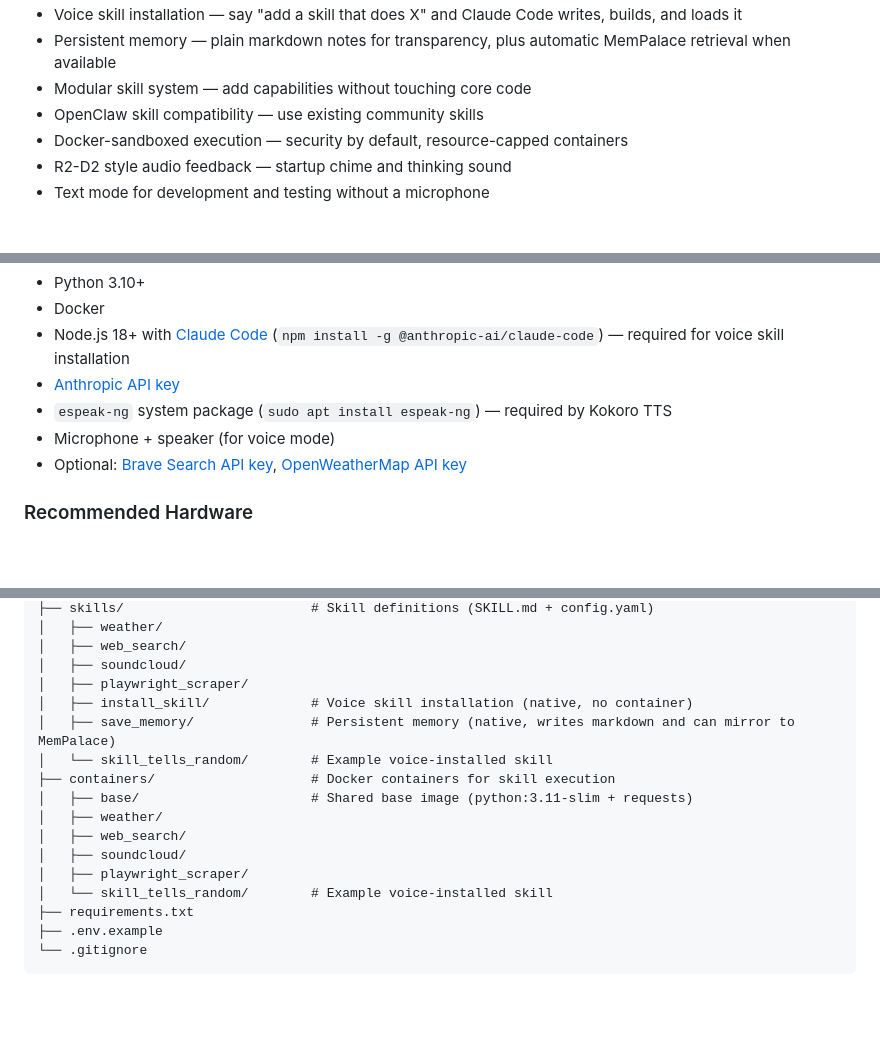
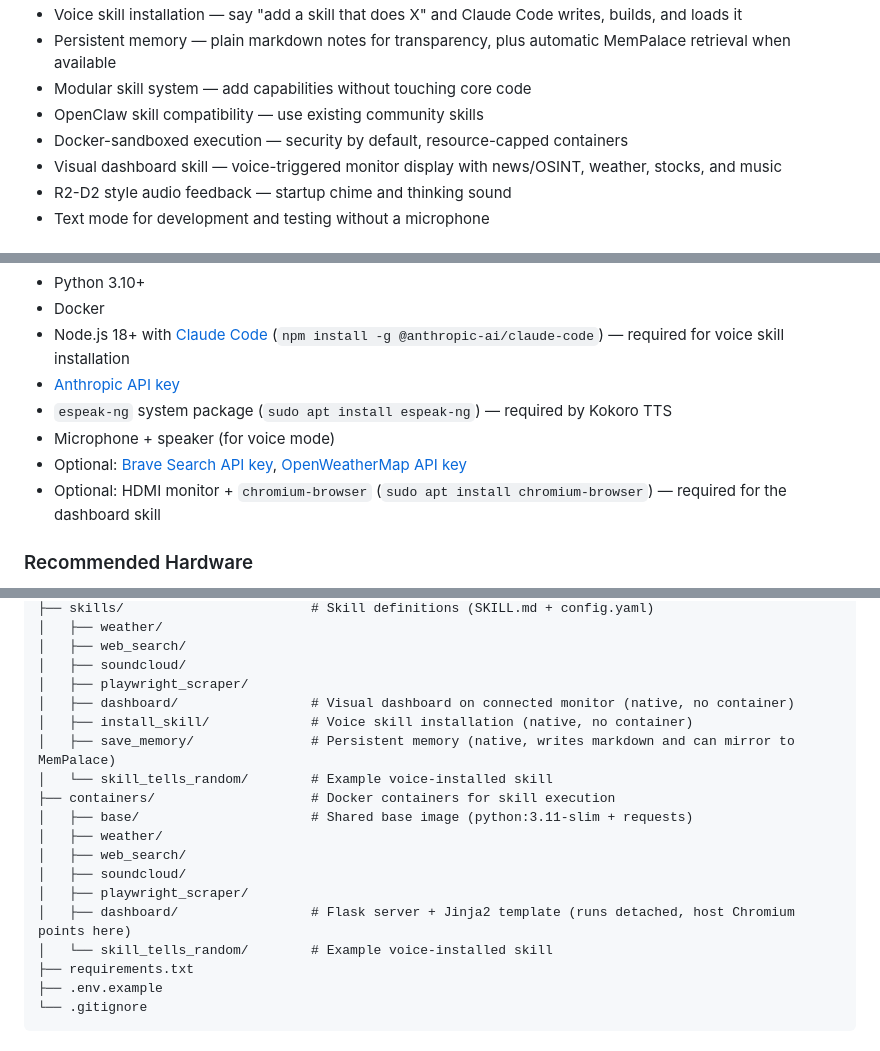
Before and after one commit to M8SON/miniclaw, a Markdown page: README.md, 3 parts joined by grey strips. Drawn GitHub-style; blank space fills up the shorter version.

Commit message:
docs: update README for dashboard skill
Add dashboard to features, requirements, config table (WEATHER_LOCATION),
project structure, and roadmap checklist.

Co-Authored-By: Claude Sonnet 4.6 <noreply@anthropic.com>

```diff
--- a/README.md
+++ b/README.md
@@ -28,6 +28,7 @@ The system uses two layers for extensibility:
 - Modular skill system — add capabilities without touching core code
 - OpenClaw skill compatibility — use existing community skills
 - Docker-sandboxed execution — security by default, resource-capped containers
+- Visual dashboard skill — voice-triggered monitor display with news/OSINT, weather, stocks, and music
 - R2-D2 style audio feedback — startup chime and thinking sound
 - Text mode for development and testing without a microphone
 
@@ -40,6 +41,7 @@ The system uses two layers for extensibility:
 - `espeak-ng` system package (`sudo apt install espeak-ng`) — required by Kokoro TTS
 - Microphone + speaker (for voice mode)
 - Optional: [Brave Search API key](https://brave.com/search/api/), [OpenWeatherMap API key](https://openweathermap.org/api)
+- Optional: HDMI monitor + `chromium-browser` (`sudo apt install chromium-browser`) — required for the dashboard skill
 
 ### Recommended Hardware
 
@@ -343,6 +346,7 @@ MiniClaw/
 │   ├── web_search/
 │   ├── soundcloud/
 │   ├── playwright_scraper/
+│   ├── dashboard/                 # Visual dashboard on connected monitor (native, no container)
 │   ├── install_skill/             # Voice skill installation (native, no container)
 │   ├── save_memory/               # Persistent memory (native, writes markdown and can mirror to MemPalace)
 │   └── skill_tells_random/        # Example voice-installed skill
@@ -352,6 +356,7 @@ MiniClaw/
 │   ├── web_search/
 │   ├── soundcloud/
 │   ├── playwright_scraper/
+│   ├── dashboard/                 # Flask server + Jinja2 template (runs detached, host Chromium points here)
 │   └── skill_tells_random/        # Example voice-installed skill
 ├── requirements.txt
 ├── .env.example
```
Also changed, not shown: other parts of README.md (+2 -0 lines).
